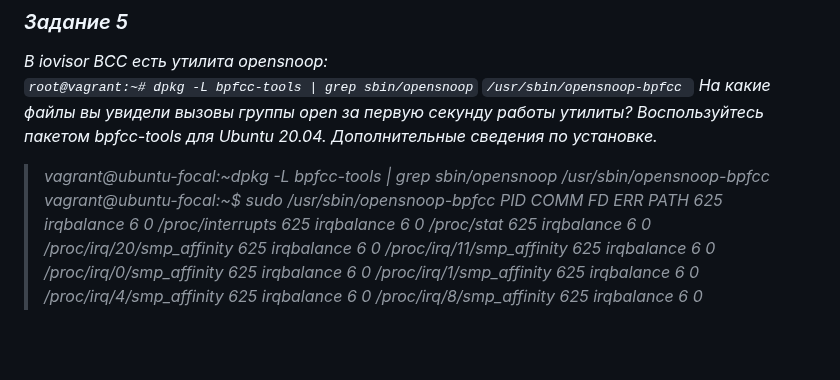
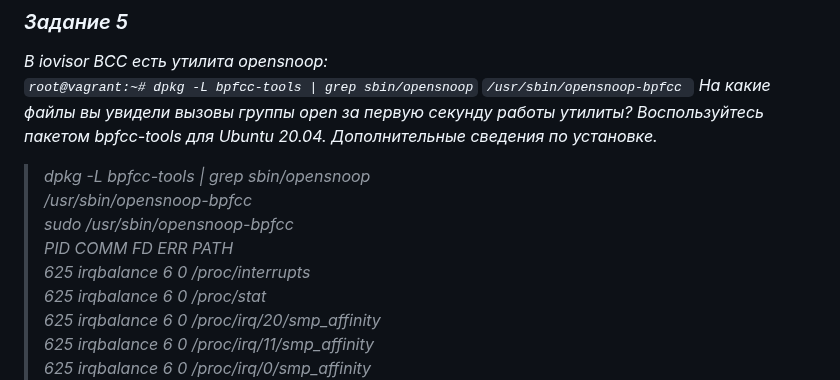
Before and after one commit to dm-chv/devops-netology, a Markdown page: 3.3.OS-1.md, the part around one of its changes. GitHub-like rendering; blank space fills up the shorter version.

```diff
--- a/3.3.OS-1.md
+++ b/3.3.OS-1.md
@@ -83,9 +84,9 @@ lr-x------ 1 root root 64 Jan 13 18:43 4 -> anon_inode:inotify</code>
 На какие файлы вы увидели вызовы группы open за первую секунду работы утилиты? Воспользуйтесь пакетом bpfcc-tools для Ubuntu 20.04. Дополнительные сведения по установке.
 </i>
 
->vagrant@ubuntu-focal:~dpkg -L bpfcc-tools | grep sbin/opensnoop
+> dpkg -L bpfcc-tools | grep sbin/opensnoop
 /usr/sbin/opensnoop-bpfcc
-vagrant@ubuntu-focal:~$ sudo /usr/sbin/opensnoop-bpfcc
+sudo /usr/sbin/opensnoop-bpfcc
 PID    COMM               FD ERR PATH
 625    irqbalance          6   0 /proc/interrupts
 625    irqbalance          6   0 /proc/stat
```
Also changed, not shown: other parts of 3.3.OS-1.md (+3 -2 lines).
